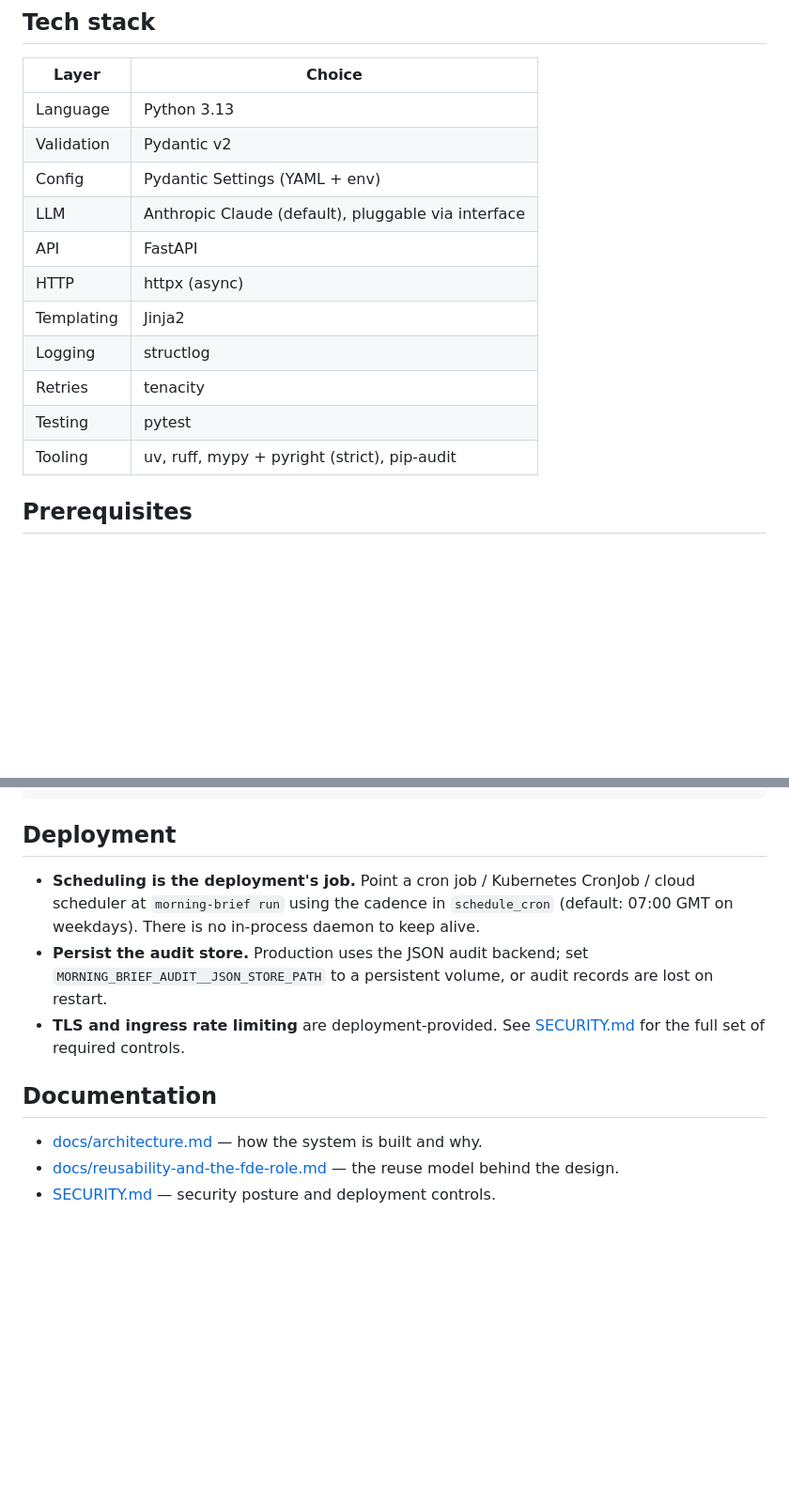
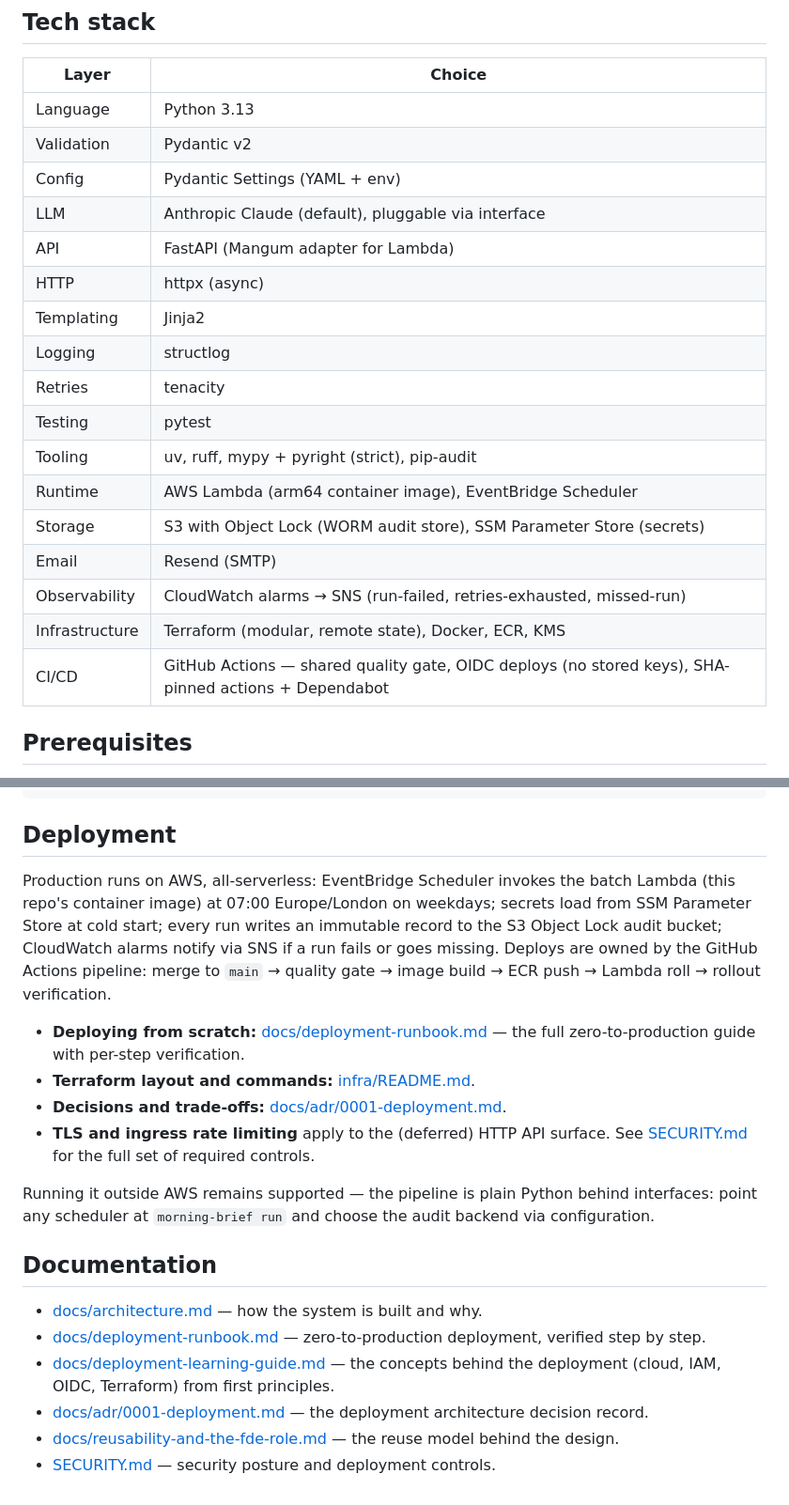
Before and after one commit to adark-d/morning-brief, a Markdown page: README.md, 2 parts joined by grey strips. Shown at 94% size. Drawn GitHub-style; blank space fills up the shorter version.

Commit message:
docs: bring the README tech stack and deployment section up to date

```diff
--- a/README.md
+++ b/README.md
@@ -34,13 +34,19 @@ A full walkthrough of the design lives in [docs/architecture.md](docs/architectu
 | Validation | Pydantic v2 |
 | Config | Pydantic Settings (YAML + env) |
 | LLM | Anthropic Claude (default), pluggable via interface |
-| API | FastAPI |
+| API | FastAPI (Mangum adapter for Lambda) |
 | HTTP | httpx (async) |
 | Templating | Jinja2 |
 | Logging | structlog |
 | Retries | tenacity |
 | Testing | pytest |
 | Tooling | uv, ruff, mypy + pyright (strict), pip-audit |
+| Runtime | AWS Lambda (arm64 container image), EventBridge Scheduler |
+| Storage | S3 with Object Lock (WORM audit store), SSM Parameter Store (secrets) |
+| Email | Resend (SMTP) |
+| Observability | CloudWatch alarms → SNS (run-failed, retries-exhausted, missed-run) |
+| Infrastructure | Terraform (modular, remote state), Docker, ECR, KMS |
+| CI/CD | GitHub Actions — shared quality gate, OIDC deploys (no stored keys), SHA-pinned actions + Dependabot |
 
 ## Prerequisites
 
@@ -274,18 +280,33 @@ docs/                # architecture and design notes
 
 ## Deployment
 
-- **Scheduling is the deployment's job.** Point a cron job / Kubernetes CronJob /
-  cloud scheduler at `morning-brief run` using the cadence in `schedule_cron`
-  (default: 07:00 GMT on weekdays). There is no in-process daemon to keep alive.
-- **Persist the audit store.** Production uses the JSON audit backend; set
-  `MORNING_BRIEF_AUDIT__JSON_STORE_PATH` to a persistent volume, or audit records
-  are lost on restart.
-- **TLS and ingress rate limiting** are deployment-provided. See
+Production runs on AWS, all-serverless: EventBridge Scheduler invokes the batch
+Lambda (this repo's container image) at 07:00 Europe/London on weekdays; secrets load
+from SSM Parameter Store at cold start; every run writes an immutable record to the
+S3 Object Lock audit bucket; CloudWatch alarms notify via SNS if a run fails or goes
+missing. Deploys are owned by the GitHub Actions pipeline: merge to `main` → quality
+gate → image build → ECR push → Lambda roll → rollout verification.
+
+- **Deploying from scratch:** [docs/deployment-runbook.md](docs/deployment-runbook.md)
+  — the full zero-to-production guide with per-step verification.
+- **Terraform layout and commands:** [infra/README.md](infra/README.md).
+- **Decisions and trade-offs:** [docs/adr/0001-deployment.md](docs/adr/0001-deployment.md).
+- **TLS and ingress rate limiting** apply to the (deferred) HTTP API surface. See
   [SECURITY.md](SECURITY.md) for the full set of required controls.
+
+Running it outside AWS remains supported — the pipeline is plain Python behind
+interfaces: point any scheduler at `morning-brief run` and choose the audit backend
+via configuration.
 
 ## Documentation
 
 - [docs/architecture.md](docs/architecture.md) — how the system is built and why.
+- [docs/deployment-runbook.md](docs/deployment-runbook.md) — zero-to-production
+  deployment, verified step by step.
+- [docs/deployment-learning-guide.md](docs/deployment-learning-guide.md) — the
+  concepts behind the deployment (cloud, IAM, OIDC, Terraform) from first principles.
+- [docs/adr/0001-deployment.md](docs/adr/0001-deployment.md) — the deployment
+  architecture decision record.
 - [docs/reusability-and-the-fde-role.md](docs/reusability-and-the-fde-role.md) —
   the reuse model behind the design.
 - [SECURITY.md](SECURITY.md) — security posture and deployment controls.
```
